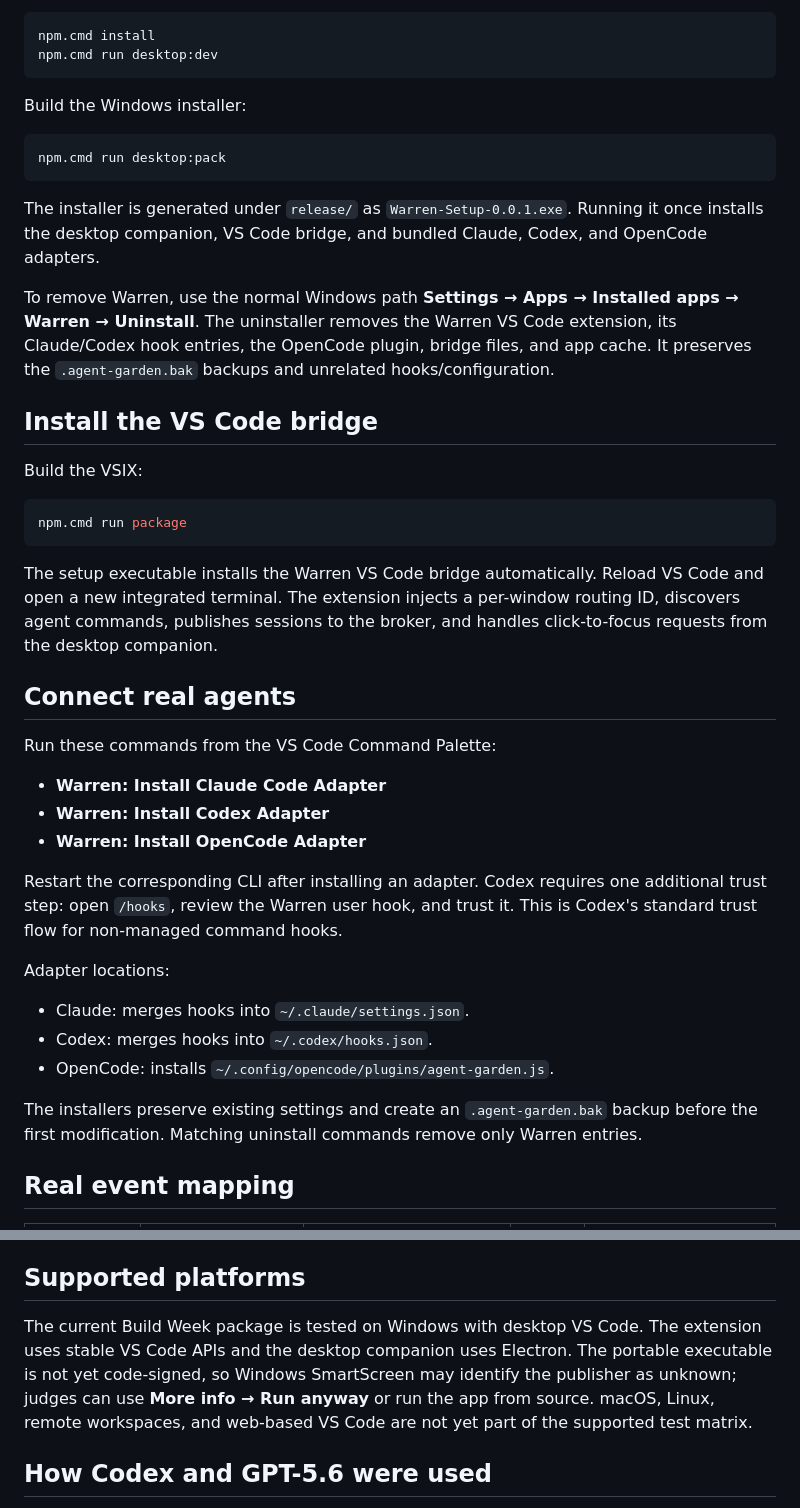
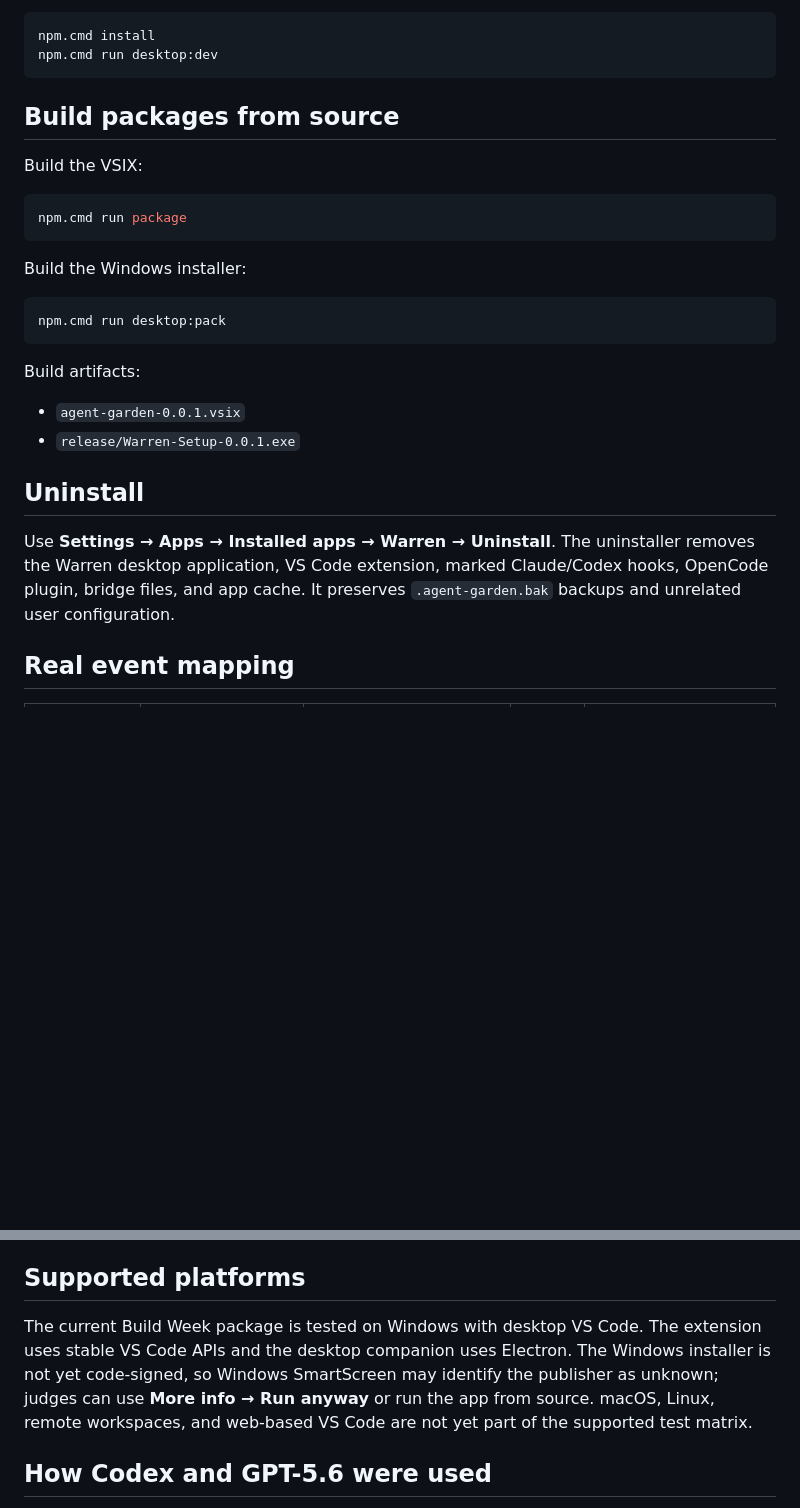
Before and after one commit to HqSelene/Warren-for-VS-Code, a Markdown page: README.md, 2 parts joined by grey strips. Rendered like a GitHub page; blank space fills up the shorter version.

Commit message:
Document primary and fallback installation

````diff
--- a/README.md
+++ b/README.md
@@ -27,6 +88,14 @@ Requirements:
 ```powershell
 npm.cmd install
 npm.cmd run desktop:dev
+```
+
+## Build packages from source
+
+Build the VSIX:
+
+```powershell
+npm.cmd run package
 ```
 
 Build the Windows installer:
@@ -35,37 +104,14 @@ Build the Windows installer:
 npm.cmd run desktop:pack
 ```
 
-The installer is generated under `release/` as `Warren-Setup-0.0.1.exe`. Running it once installs the desktop companion, VS Code bridge, and bundled Claude, Codex, and OpenCode adapters.
+Build artifacts:
 
-To remove Warren, use the normal Windows path **Settings → Apps → Installed apps → Warren → Uninstall**. The uninstaller removes the Warren VS Code extension, its Claude/Codex hook entries, the OpenCode plugin, bridge files, and app cache. It preserves the `.agent-garden.bak` backups and unrelated hooks/configuration.
+- `agent-garden-0.0.1.vsix`
+- `release/Warren-Setup-0.0.1.exe`
 
-## Install the VS Code bridge
+## Uninstall
 
-Build the VSIX:
-
-```powershell
-npm.cmd run package
-```
-
-The setup executable installs the Warren VS Code bridge automatically. Reload VS Code and open a new integrated terminal. The extension injects a per-window routing ID, discovers agent commands, publishes sessions to the broker, and handles click-to-focus requests from the desktop companion.
-
-## Connect real agents
-
-Run these commands from the VS Code Command Palette:
-
-- **Warren: Install Claude Code Adapter**
-- **Warren: Install Codex Adapter**
-- **Warren: Install OpenCode Adapter**
-
-Restart the corresponding CLI after installing an adapter. Codex requires one additional trust step: open `/hooks`, review the Warren user hook, and trust it. This is Codex's standard trust flow for non-managed command hooks.
-
-Adapter locations:
-
-- Claude: merges hooks into `~/.claude/settings.json`.
-- Codex: merges hooks into `~/.codex/hooks.json`.
-- OpenCode: installs `~/.config/opencode/plugins/agent-garden.js`.
-
-The installers preserve existing settings and create an `.agent-garden.bak` backup before the first modification. Matching uninstall commands remove only Warren entries.
+Use **Settings → Apps → Installed apps → Warren → Uninstall**. The uninstaller removes the Warren desktop application, VS Code extension, marked Claude/Codex hooks, OpenCode plugin, bridge files, and app cache. It preserves `.agent-garden.bak` backups and unrelated user configuration.
 
 ## Real event mapping
 
@@ -85,7 +131,7 @@ For a real end-to-end check, start the desktop app, open two VS Code windows, cr
 
 ## Supported platforms
 
-The current Build Week package is tested on Windows with desktop VS Code. The extension uses stable VS Code APIs and the desktop companion uses Electron. The portable executable is not yet code-signed, so Windows SmartScreen may identify the publisher as unknown; judges can use **More info → Run anyway** or run the app from source. macOS, Linux, remote workspaces, and web-based VS Code are not yet part of the supported test matrix.
+The current Build Week package is tested on Windows with desktop VS Code. The extension uses stable VS Code APIs and the desktop companion uses Electron. The Windows installer is not yet code-signed, so Windows SmartScreen may identify the publisher as unknown; judges can use **More info → Run anyway** or run the app from source. macOS, Linux, remote workspaces, and web-based VS Code are not yet part of the supported test matrix.
 
 ## How Codex and GPT-5.6 were used
 
````
Also changed, not shown: other parts of README.md (+63 -2 lines), project.md (+1 -0 lines).
